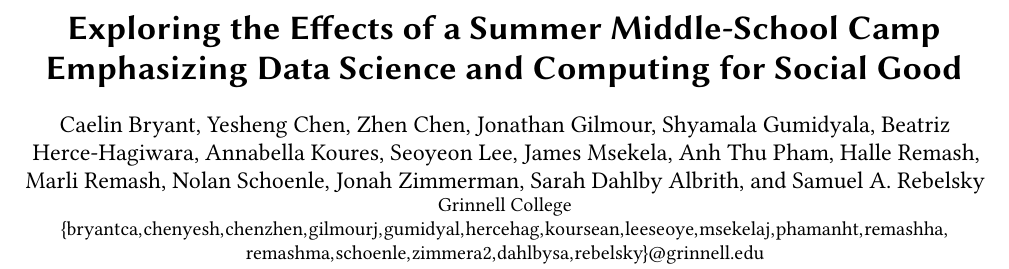
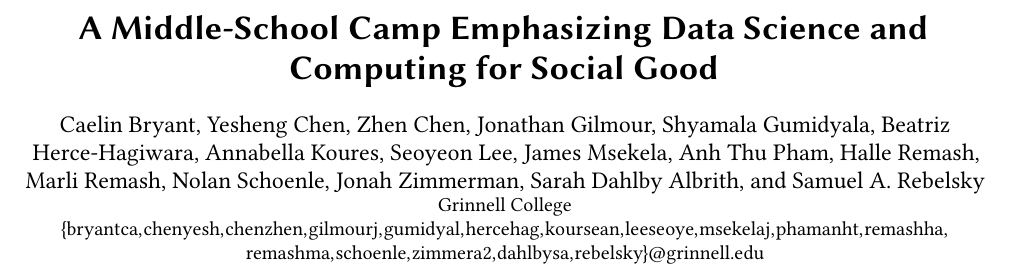
Before and after one commit to grinnell-cs/dssg-sigcse2019, a LaTeX paper (ert642.tex): part of page 1 of 7, cut at the place of the change. Compiled offline with pdfLaTeX.

Commit message:
Minor change to title.

```diff
--- a/ert642.tex
+++ b/ert642.tex
@@ -26,7 +26,7 @@
 
 % And the document
 \begin{document}
-\title[A Middle School Camp: Data Science \& Computing for Social Good]{Exploring the Effects of a Summer Middle-School Camp Emphasizing Data Science and Computing for Social Good}
+\title[A Middle School Camp: Data Science \& Computing for Social Good]{A Middle-School Camp Emphasizing Data Science and Computing for Social Good}
 
 \author{Caelin Bryant, Yesheng Chen, Zhen Chen, Jonathan Gilmour, Shyamala Gumidyala, Beatriz Herce-Hagiwara, Annabella Koures, Seoyeon Lee, James Msekela, Anh Thu Pham, Halle Remash, Marli Remash, Nolan Schoenle, Jonah Zimmerman, Sarah Dahlby Albrith, and Samuel A. Rebelsky}
 \affiliation{Grinnell College}
```
